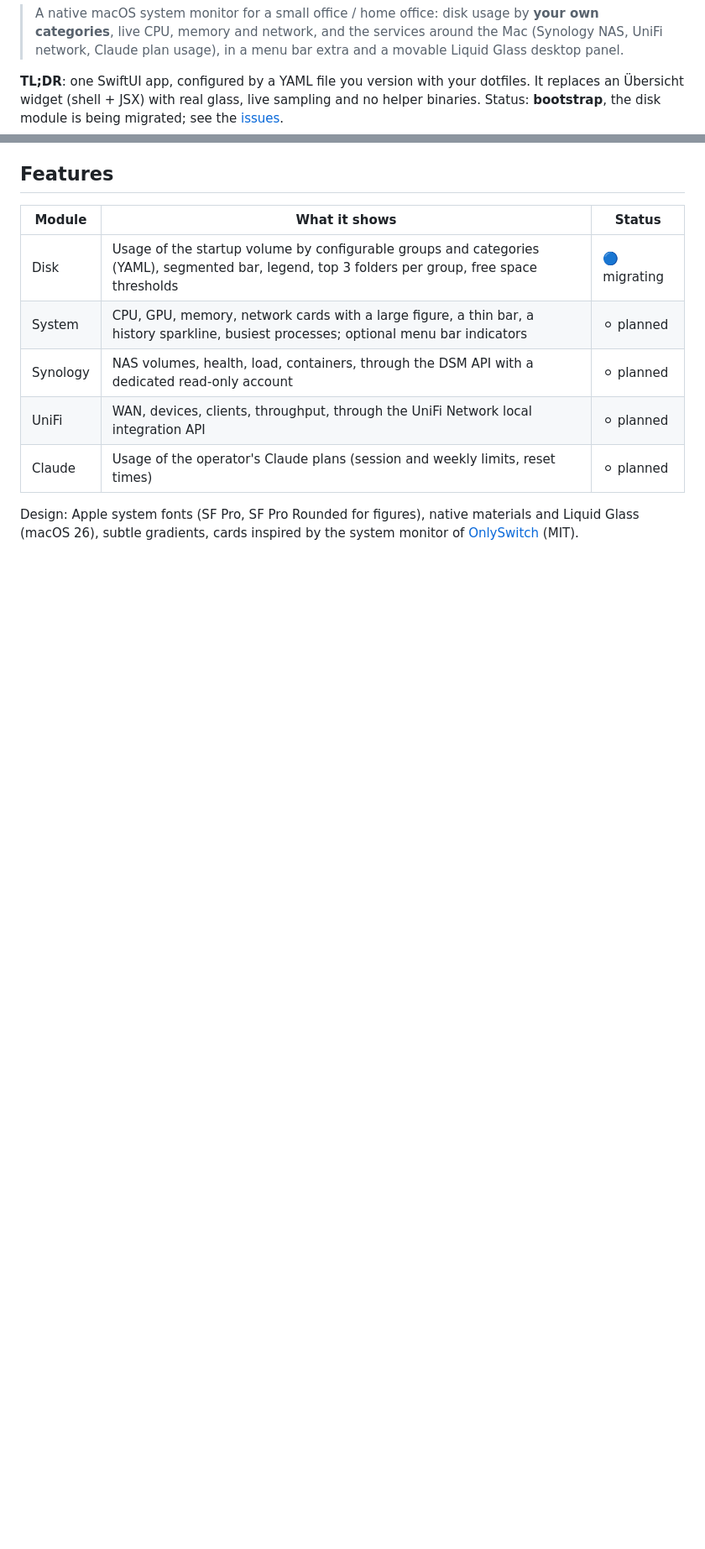
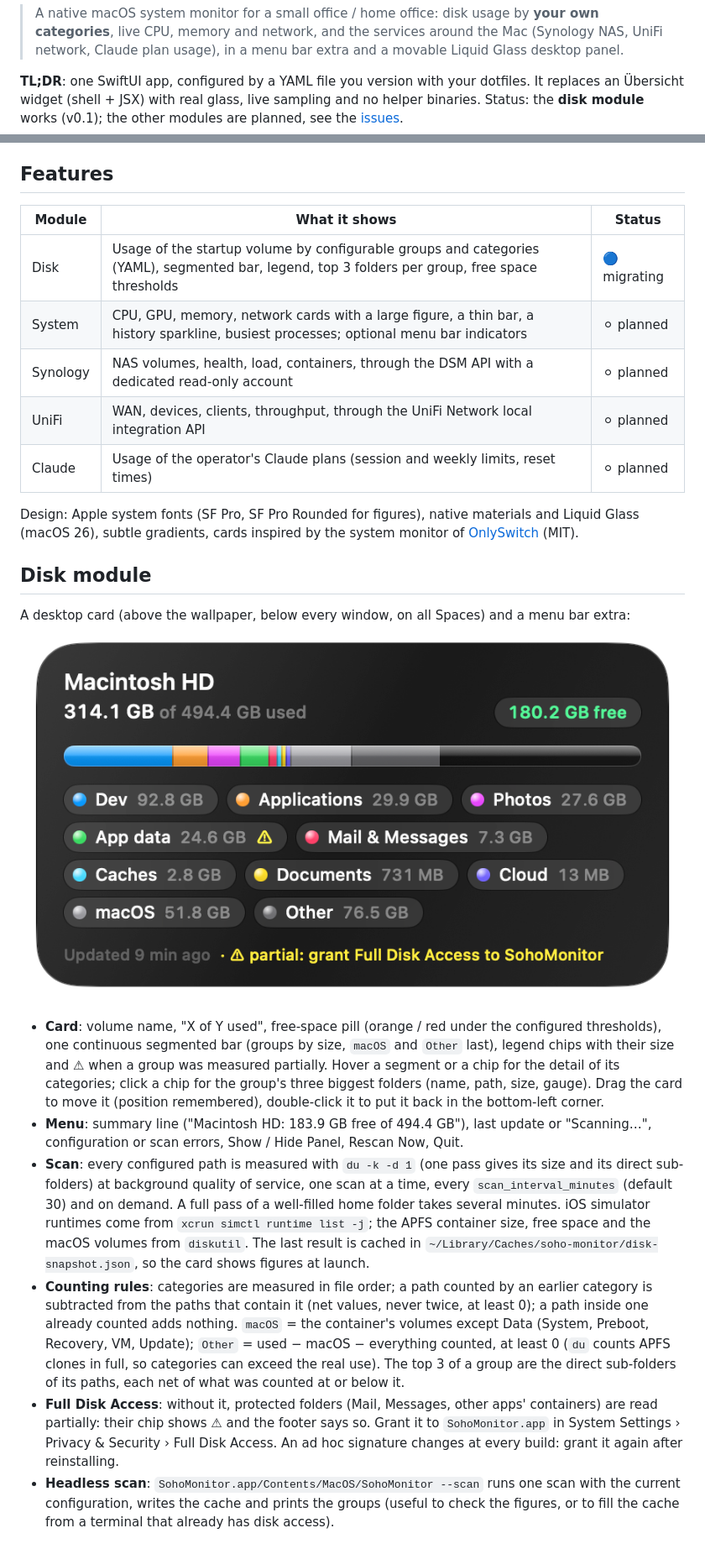
Before and after one commit to francoisgn/soho-monitor, a Markdown page: README.md, 2 parts joined by grey strips. Shown at 84% size. Rendered like a GitHub page; pictures changed too: docs/images/disk-card.png (added); blank space fills up the shorter version.

```diff
--- a/README.md
+++ b/README.md
@@ -15,8 +15,8 @@
 > menu bar extra and a movable Liquid Glass desktop panel.
 
 **TL;DR**: one SwiftUI app, configured by a YAML file you version with your dotfiles. It replaces an Übersicht
-widget (shell + JSX) with real glass, live sampling and no helper binaries. Status: **bootstrap**, the disk module
-is being migrated; see the [issues](https://github.com/francoisgn/soho-monitor/issues).
+widget (shell + JSX) with real glass, live sampling and no helper binaries. Status: the **disk module** works (v0.1);
+the other modules are planned, see the [issues](https://github.com/francoisgn/soho-monitor/issues).
 
 ## Features
 
@@ -31,3 +31,35 @@ is being migrated; see the [issues](https://github.com/francoisgn/soho-monitor/i
 Design: Apple system fonts (SF Pro, SF Pro Rounded for figures), native materials and Liquid Glass (macOS 26),
 subtle gradients, cards inspired by the system monitor of [OnlySwitch](https://github.com/jacklandrin/OnlySwitch)
 (MIT).
+
+## Disk module
+
+A desktop card (above the wallpaper, below every window, on all Spaces) and a menu bar extra:
+
+![Disk card](docs/images/disk-card.png)
+
+- **Card**: volume name, "X of Y used", free-space pill (orange / red under the configured thresholds), one
+  continuous segmented bar (groups by size, `macOS` and `Other` last), legend chips with their size and ⚠︎ when a
+  group was measured partially. Hover a segment or a chip for the detail of its categories; click a chip for the
+  group's three biggest folders (name, path, size, gauge). Drag the card to move it (position remembered),
+  double-click it to put it back in the bottom-left corner.
+- **Menu**: summary line ("Macintosh HD: 183.9 GB free of 494.4 GB"), last update or "Scanning…", configuration or
+  scan errors, Show / Hide Panel, Rescan Now, Quit.
+- **Scan**: every configured path is measured with `du -k -d 1` (one pass gives its size and its direct
+  sub-folders) at background quality of service, one scan at a time, every `scan_interval_minutes` (default 30) and
+  on demand. A full pass of a well-filled home folder takes several minutes. iOS simulator runtimes come from
+  `xcrun simctl runtime list -j`; the APFS container size, free space and the macOS volumes from `diskutil`.
+  The last result is cached in `~/Library/Caches/soho-monitor/disk-snapshot.json`, so the card shows figures at
+  launch.
+- **Counting rules**: categories are measured in file order; a path counted by an earlier category is subtracted
+  from the paths that contain it (net values, never twice, at least 0); a path inside one already counted adds
+  nothing. `macOS` = the container's volumes except Data (System, Preboot, Recovery, VM, Update); `Other` = used −
+  macOS − everything counted, at least 0 (`du` counts APFS clones in full, so categories can exceed the real use).
+  The top 3 of a group are the direct sub-folders of its paths, each net of what was counted at or below it.
+- **Full Disk Access**: without it, protected folders (Mail, Messages, other apps' containers) are read partially:
+  their chip shows ⚠︎ and the footer says so. Grant it to `SohoMonitor.app` in System Settings › Privacy & Security ›
+  Full Disk Access. An ad hoc signature changes at every build: grant it again after reinstalling.
+- **Headless scan**: `SohoMonitor.app/Contents/MacOS/SohoMonitor --scan` runs one scan with the current
+  configuration, writes the cache and prints the groups (useful to check the figures, or to fill the cache from a
+  terminal that already has disk access).
+
```
Also changed, not shown: other parts of README.md (+21 -0 lines), CHANGELOG.md (+7 -0 lines).
